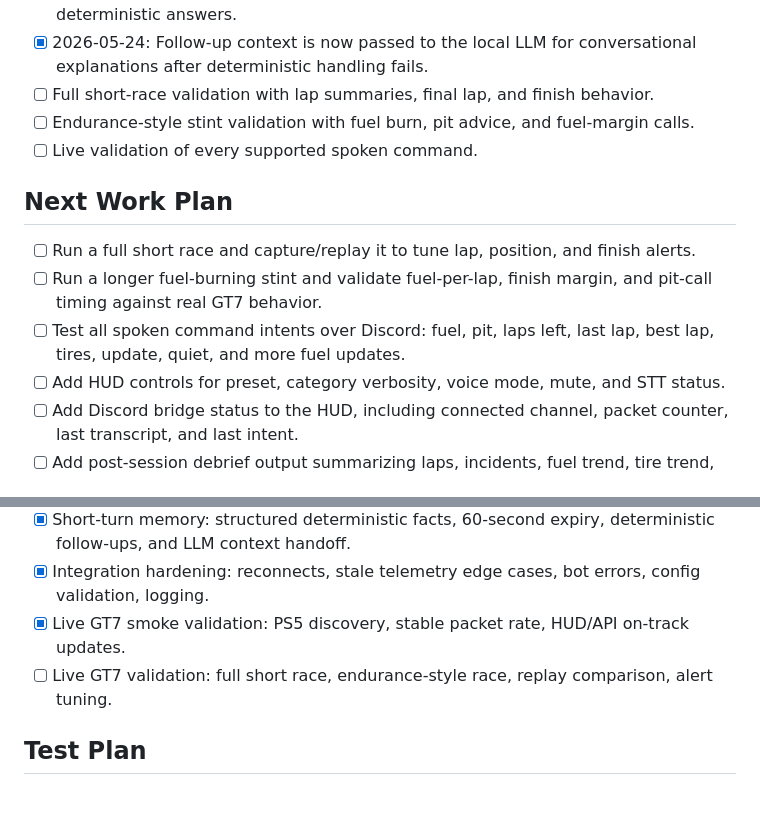
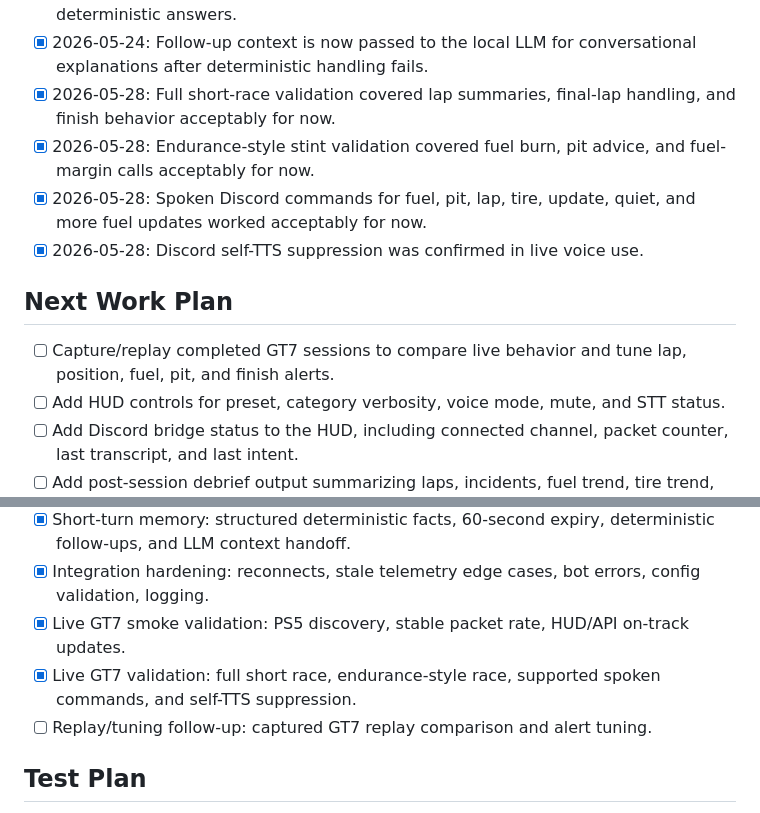
Before and after one commit to neW1-/GT7Eng, a Markdown page: plan.md, 2 parts joined by grey strips. GitHub-like rendering.

```diff
--- a/plan.md
+++ b/plan.md
@@ -240,14 +240,13 @@ The live voice path now supports short-turn conversational memory. Deterministic
 - [x] 2026-05-23: Spoken telemetry connection alerts were throttled/silenced to stop stale/connected voice loops.
 - [x] 2026-05-24: Short-turn follow-up memory worked in initial live tests for recent deterministic answers.
 - [x] 2026-05-24: Follow-up context is now passed to the local LLM for conversational explanations after deterministic handling fails.
-- [ ] Full short-race validation with lap summaries, final lap, and finish behavior.
-- [ ] Endurance-style stint validation with fuel burn, pit advice, and fuel-margin calls.
-- [ ] Live validation of every supported spoken command.
+- [x] 2026-05-28: Full short-race validation covered lap summaries, final-lap handling, and finish behavior acceptably for now.
+- [x] 2026-05-28: Endurance-style stint validation covered fuel burn, pit advice, and fuel-margin calls acceptably for now.
+- [x] 2026-05-28: Spoken Discord commands for fuel, pit, lap, tire, update, quiet, and more fuel updates worked acceptably for now.
+- [x] 2026-05-28: Discord self-TTS suppression was confirmed in live voice use.
 
 ## Next Work Plan
-- [ ] Run a full short race and capture/replay it to tune lap, position, and finish alerts.
-- [ ] Run a longer fuel-burning stint and validate fuel-per-lap, finish margin, and pit-call timing against real GT7 behavior.
-- [ ] Test all spoken command intents over Discord: fuel, pit, laps left, last lap, best lap, tires, update, quiet, and more fuel updates.
+- [ ] Capture/replay completed GT7 sessions to compare live behavior and tune lap, position, fuel, pit, and finish alerts.
 - [ ] Add HUD controls for preset, category verbosity, voice mode, mute, and STT status.
 - [ ] Add Discord bridge status to the HUD, including connected channel, packet counter, last transcript, and last intent.
 - [ ] Add post-session debrief output summarizing laps, incidents, fuel trend, tire trend, and notable alerts.
@@ -266,7 +265,8 @@ The live voice path now supports short-turn conversational memory. Deterministic
 - [x] Short-turn memory: structured deterministic facts, 60-second expiry, deterministic follow-ups, and LLM context handoff.
 - [x] Integration hardening: reconnects, stale telemetry edge cases, bot errors, config validation, logging.
 - [x] Live GT7 smoke validation: PS5 discovery, stable packet rate, HUD/API on-track updates.
-- [ ] Live GT7 validation: full short race, endurance-style race, replay comparison, alert tuning.
+- [x] Live GT7 validation: full short race, endurance-style race, supported spoken commands, and self-TTS suppression.
+- [ ] Replay/tuning follow-up: captured GT7 replay comparison and alert tuning.
 
 ## Test Plan
 - Unit tests:
```
Also changed, not shown: other parts of plan.md (+6 -6 lines), README.md (+17 -8 lines).
